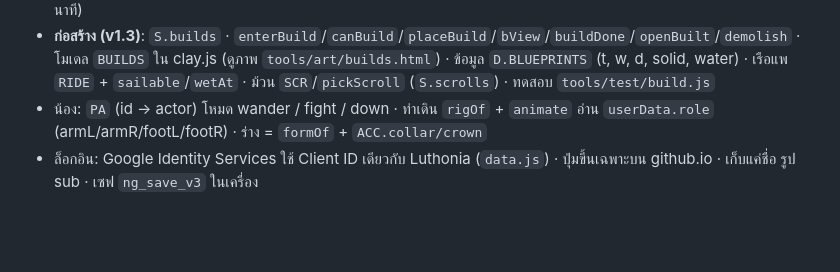
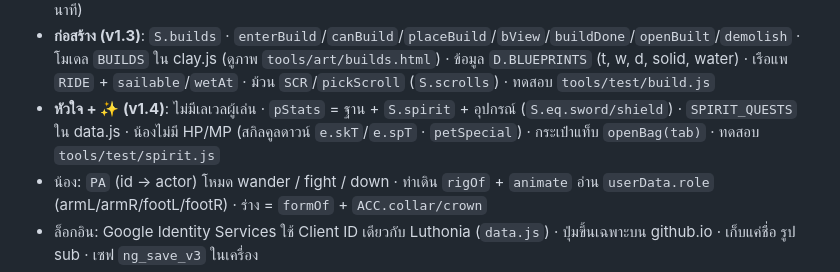
Before and after one commit to kcalpets-web/KcalPets, a Markdown page: newgame/CLAUDE.md, the part around the change. Rendered like a GitHub page; blank space fills up the shorter version.

```diff
--- a/newgame/CLAUDE.md
+++ b/newgame/CLAUDE.md
@@ -35,6 +35,7 @@ tools/test/play.js  เล่นเนื้อเรื่องอัตโน
 - **โลกใหญ่ (v1.1)**: `world.js` `WORLD` · `coreDist` (0 = แกนกลางที่ทำมือ) · `wildH`/`coastX`/`fbm` · `buildChunk`/`dropChunk` (main: `chunkTick`/`setNear` · `CHUNKS`) · `buildFarLand` · zone นอกแกนกลาง = `wild` · แผนที่ `worldMap` (4 ม./px) + `fogCv` (1 px = 8 ม.)
 - **โลกเปิด (v1.2)**: ไม่มีล็อกเนื้อเรื่อง · สัตว์ป่า = มอนสเตอร์ `T.animal` (ลูปมอนสเตอร์ สาขา `AN`: หนี `T.flee`/`T.run` · `T.charge` = หมูป่าสู้กลับ) เกิดต่อ chunk ใน `spawnAnimals` · แคมป์มอนสเตอร์ `WC` (`campProps`/`campSpawn`/`campKill`/`wcampTick`/`openChest` · `S.wcamps` {seen,c,o}) · แบบแปลน `S.bp` + `D.BLUEPRINTS` (`bpCard`) · เนื้อเรื่องนับ kill ด้วย `sk(kind)` (`S.stat.story_*`) · ทดสอบ `tools/test/world.js` (~3 นาที)
 - **ก่อสร้าง (v1.3)**: `S.builds` · `enterBuild`/`canBuild`/`placeBuild`/`bView`/`buildDone`/`openBuilt`/`demolish` · โมเดล `BUILDS` ใน clay.js (ดูภาพ `tools/art/builds.html`) · ข้อมูล `D.BLUEPRINTS` (t, w, d, solid, water) · เรือแพ `RIDE` + `sailable`/`wetAt` · ม้วน `SCR`/`pickScroll` (`S.scrolls`) · ทดสอบ `tools/test/build.js`
+- **หัวใจ + ✨ (v1.4)**: ไม่มีเลเวลผู้เล่น · `pStats` = ฐาน + `S.spirit` + อุปกรณ์ (`S.eq.sword/shield`) · `SPIRIT_QUESTS` ใน data.js · น้องไม่มี HP/MP (สกิลคูลดาวน์ `e.skT`/`e.spT` · `petSpecial`) · กระเป๋าแท็บ `openBag(tab)` · ทดสอบ `tools/test/spirit.js`
 - น้อง: `PA` (id → actor) โหมด wander / fight / down · ท่าเดิน `rigOf` + `animate` อ่าน `userData.role` (armL/armR/footL/footR) · ร่าง = `formOf` + `ACC.collar/crown`
 - ล็อกอิน: Google Identity Services ใช้ Client ID เดียวกับ Luthonia (`data.js`) · ปุ่มขึ้นเฉพาะบน github.io · เก็บแค่ชื่อ รูป sub · เซฟ `ng_save_v3` ในเครื่อง
 - โหมดกราฟิก: `localStorage.ng_gfx = 'eco'` (ไม่มีเงา · ความละเอียดต่ำ) · ตอนนี้ ~210 draw call · ~0.4–0.5 ล้านสามเหลี่ยม
```
Also changed, not shown: newgame/docs/SPEC.md (+4 -2 lines).
